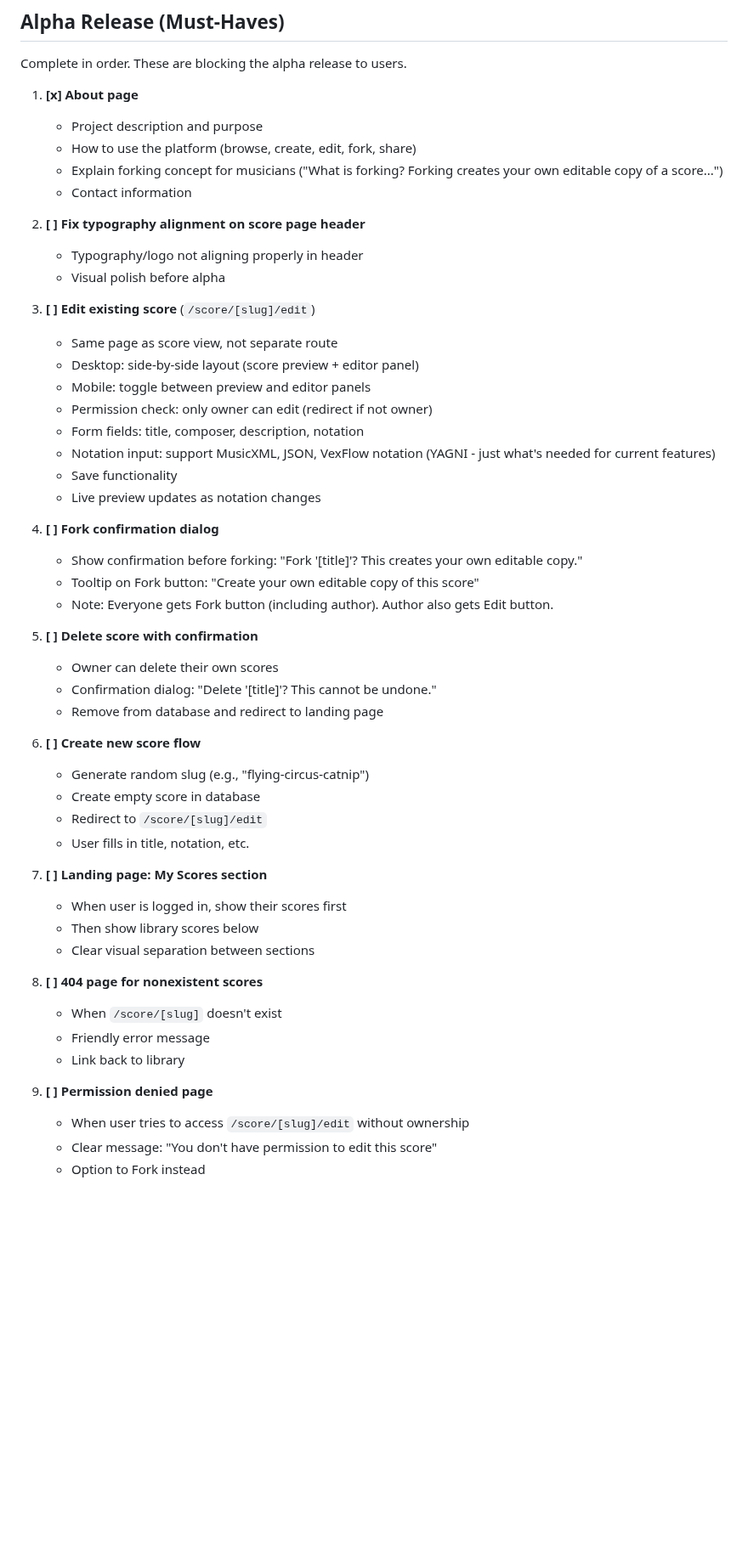
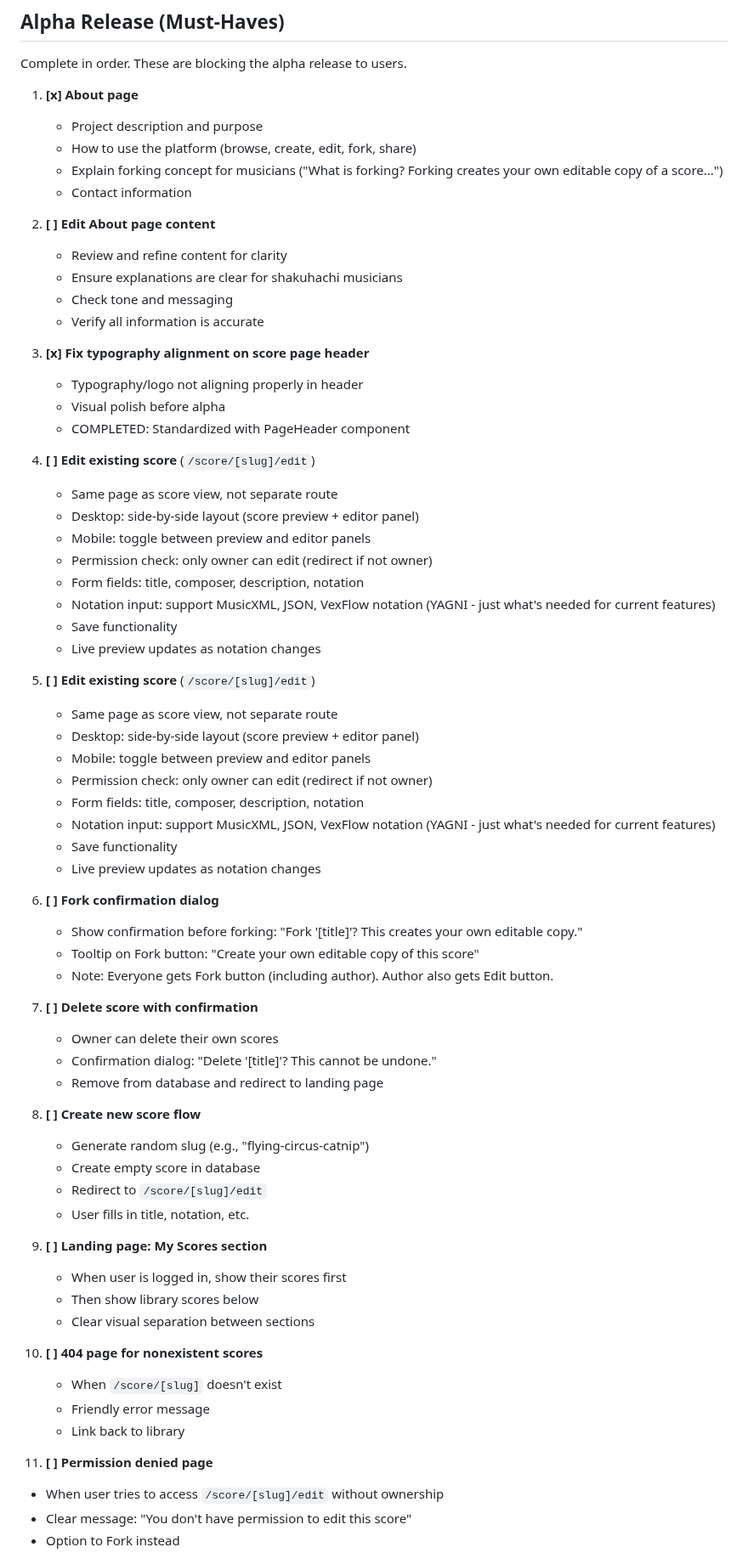
Before and after one commit to chrisrauh/shakuhachi-ro, a Markdown page: TODO.md, the part around the change. Shown at 85% size. GitHub-like rendering; blank space fills up the shorter version.

Commit message:
Add task to edit About page content and mark header standardization complete

```diff
--- a/TODO.md
+++ b/TODO.md
@@ -16,11 +16,18 @@ Complete in order. These are blocking the alpha release to users.
    - Explain forking concept for musicians ("What is forking? Forking creates your own editable copy of a score...")
    - Contact information
 
-2. **[ ] Fix typography alignment on score page header**
+2. **[ ] Edit About page content**
+   - Review and refine content for clarity
+   - Ensure explanations are clear for shakuhachi musicians
+   - Check tone and messaging
+   - Verify all information is accurate
+
+3. **[x] Fix typography alignment on score page header**
    - Typography/logo not aligning properly in header
    - Visual polish before alpha
+   - COMPLETED: Standardized with PageHeader component
 
-3. **[ ] Edit existing score** (`/score/[slug]/edit`)
+4. **[ ] Edit existing score** (`/score/[slug]/edit`)
    - Same page as score view, not separate route
    - Desktop: side-by-side layout (score preview + editor panel)
    - Mobile: toggle between preview and editor panels
@@ -30,33 +37,43 @@ Complete in order. These are blocking the alpha release to users.
    - Save functionality
    - Live preview updates as notation changes
 
-4. **[ ] Fork confirmation dialog**
+4. **[ ] Edit existing score** (`/score/[slug]/edit`)
+   - Same page as score view, not separate route
+   - Desktop: side-by-side layout (score preview + editor panel)
+   - Mobile: toggle between preview and editor panels
+   - Permission check: only owner can edit (redirect if not owner)
+   - Form fields: title, composer, description, notation
+   - Notation input: support MusicXML, JSON, VexFlow notation (YAGNI - just what's needed for current features)
+   - Save functionality
+   - Live preview updates as notation changes
+
+5. **[ ] Fork confirmation dialog**
    - Show confirmation before forking: "Fork '[title]'? This creates your own editable copy."
    - Tooltip on Fork button: "Create your own editable copy of this score"
    - Note: Everyone gets Fork button (including author). Author also gets Edit button.
 
-5. **[ ] Delete score with confirmation**
+6. **[ ] Delete score with confirmation**
    - Owner can delete their own scores
    - Confirmation dialog: "Delete '[title]'? This cannot be undone."
    - Remove from database and redirect to landing page
 
-6. **[ ] Create new score flow**
+7. **[ ] Create new score flow**
    - Generate random slug (e.g., "flying-circus-catnip")
    - Create empty score in database
    - Redirect to `/score/[slug]/edit`
    - User fills in title, notation, etc.
 
-7. **[ ] Landing page: My Scores section**
+8. **[ ] Landing page: My Scores section**
    - When user is logged in, show their scores first
    - Then show library scores below
    - Clear visual separation between sections
 
-8. **[ ] 404 page for nonexistent scores**
+9. **[ ] 404 page for nonexistent scores**
    - When `/score/[slug]` doesn't exist
    - Friendly error message
    - Link back to library
 
-9. **[ ] Permission denied page**
+10. **[ ] Permission denied page**
    - When user tries to access `/score/[slug]/edit` without ownership
    - Clear message: "You don't have permission to edit this score"
    - Option to Fork instead
```
